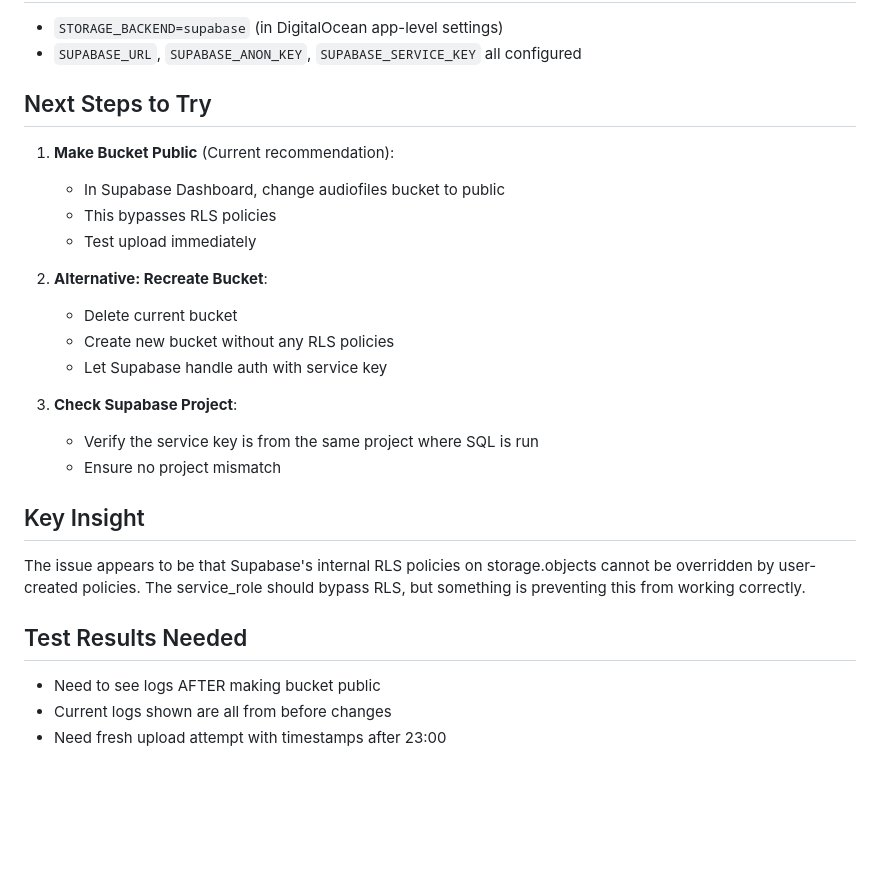
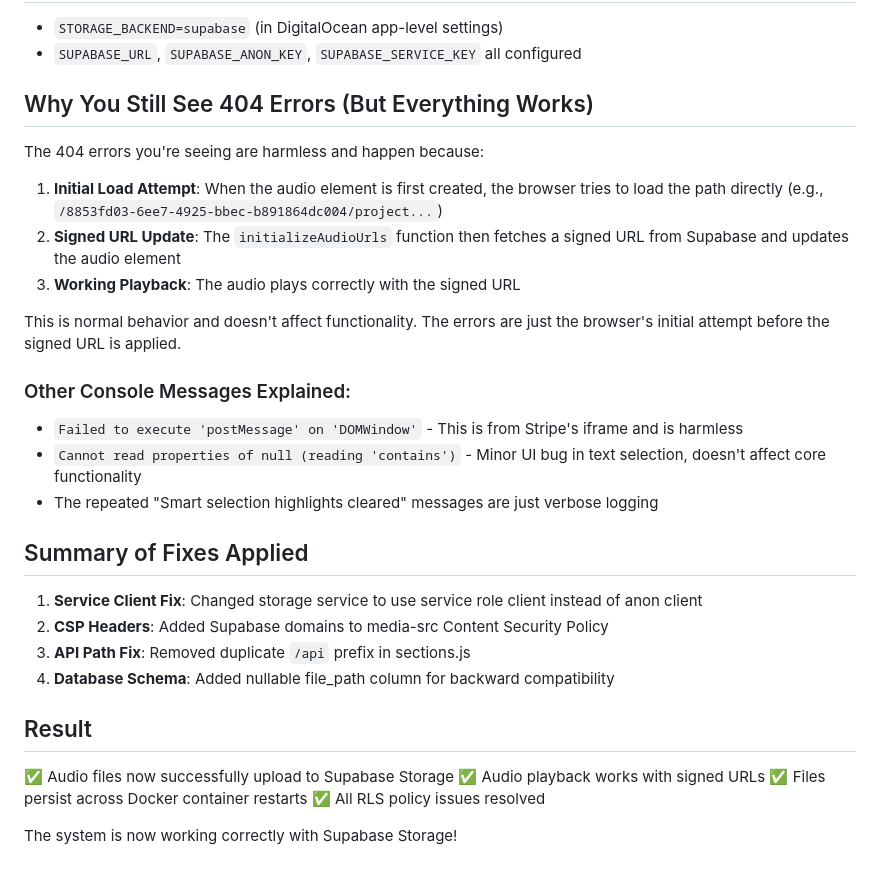
Before and after one commit to TayMcQuaya/AudioBook-Organizer, a Markdown page: SUPABASE_STORAGE_DEBUG_SESSION.md, the part around the change printed below. Drawn GitHub-style; blank space fills up the shorter version.

```diff
--- a/SUPABASE_STORAGE_DEBUG_SESSION.md
+++ b/SUPABASE_STORAGE_DEBUG_SESSION.md
@@ -87,26 +109,32 @@ The error occurs when trying to upload to Supabase Storage bucket, then falls ba
 - `STORAGE_BACKEND=supabase` (in DigitalOcean app-level settings)
 - `SUPABASE_URL`, `SUPABASE_ANON_KEY`, `SUPABASE_SERVICE_KEY` all configured
 
-## Next Steps to Try
+## Why You Still See 404 Errors (But Everything Works)
 
-1. **Make Bucket Public** (Current recommendation):
-   - In Supabase Dashboard, change audiofiles bucket to public
-   - This bypasses RLS policies
-   - Test upload immediately
+The 404 errors you're seeing are harmless and happen because:
 
-2. **Alternative: Recreate Bucket**:
-   - Delete current bucket
-   - Create new bucket without any RLS policies
-   - Let Supabase handle auth with service key
+1. **Initial Load Attempt**: When the audio element is first created, the browser tries to load the path directly (e.g., `/8853fd03-6ee7-4925-bbec-b891864dc004/project...`)
+2. **Signed URL Update**: The `initializeAudioUrls` function then fetches a signed URL from Supabase and updates the audio element
+3. **Working Playback**: The audio plays correctly with the signed URL
 
-3. **Check Supabase Project**:
-   - Verify the service key is from the same project where SQL is run
-   - Ensure no project mismatch
+This is normal behavior and doesn't affect functionality. The errors are just the browser's initial attempt before the signed URL is applied.
 
-## Key Insight
-The issue appears to be that Supabase's internal RLS policies on storage.objects cannot be overridden by user-created policies. The service_role should bypass RLS, but something is preventing this from working correctly.
+### Other Console Messages Explained:
+- `Failed to execute 'postMessage' on 'DOMWindow'` - This is from Stripe's iframe and is harmless
+- `Cannot read properties of null (reading 'contains')` - Minor UI bug in text selection, doesn't affect core functionality
+- The repeated "Smart selection highlights cleared" messages are just verbose logging
 
-## Test Results Needed
-- Need to see logs AFTER making bucket public
-- Current logs shown are all from before changes
-- Need fresh upload attempt with timestamps after 23:00
+## Summary of Fixes Applied
+
+1. **Service Client Fix**: Changed storage service to use service role client instead of anon client
+2. **CSP Headers**: Added Supabase domains to media-src Content Security Policy
+3. **API Path Fix**: Removed duplicate `/api` prefix in sections.js
+4. **Database Schema**: Added nullable file_path column for backward compatibility
+
+## Result
+✅ Audio files now successfully upload to Supabase Storage
+✅ Audio playback works with signed URLs
+✅ Files persist across Docker container restarts
+✅ All RLS policy issues resolved
+
+The system is now working correctly with Supabase Storage!
```
Also changed, not shown: other parts of SUPABASE_STORAGE_DEBUG_SESSION.md (+39 -17 lines).
